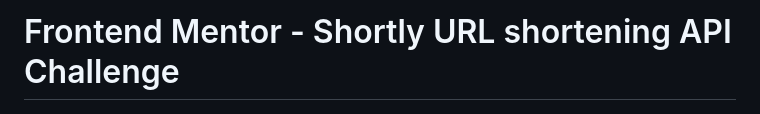
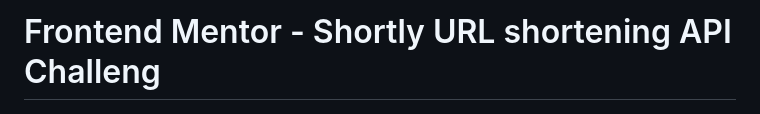
Before and after one commit to arisdwii/frontendmentor-url-shortening-api, a Markdown page: README.md, the part around the change. GitHub-like rendering.

```diff
--- a/README.md
+++ b/README.md
@@ -1,4 +1,4 @@
-# Frontend Mentor - Shortly URL shortening API Challenge
+# Frontend Mentor - Shortly URL shortening API Challeng
 
 ![Design preview for the Shortly URL shortening API coding challenge](./design/preview.jpg)
 
```
